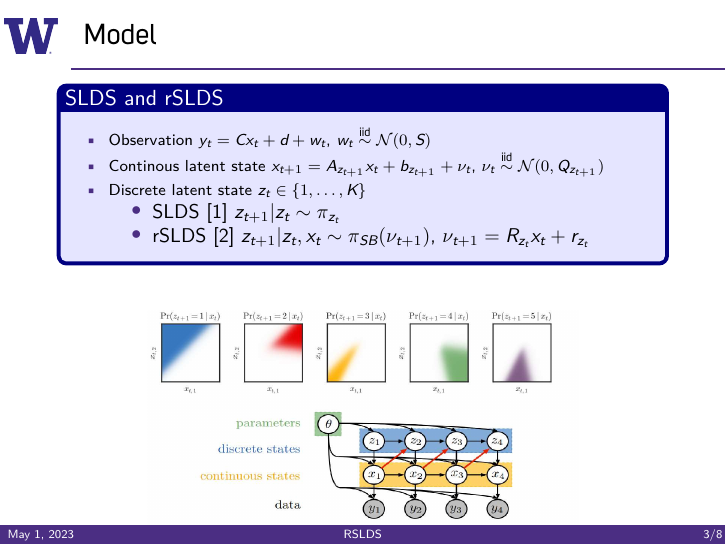
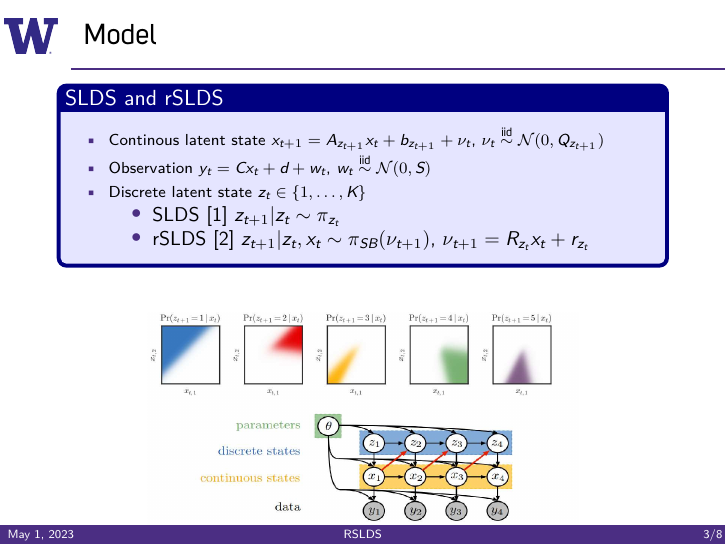
Before and after one commit to rohingilman/AMATH575-rSLDSs, LaTeX slides (Midterm Presentation/MidtermPresentation.tex): page 3 of 8. Compiled offline with XeLaTeX; a missing font is replaced by an installed copy or a similar font.

Commit message:
update the midterm slides

```diff
--- a/Midterm Presentation/MidtermPresentation.tex
+++ b/Midterm Presentation/MidtermPresentation.tex
@@ -59,8 +59,8 @@
 \begin{tcolorbox}[colback=blue!10!white,colframe=blue!50!black,title=SLDS and rSLDS,boxrule=2pt, boxsep=0.1em, left=0.1em, right=0.1em,
 fontupper=\fontsize{8}{10}\selectfont] %,height=2in
 \begin{enumerate}[\textbullet]
+\item Continous latent state $x_{t+1}=A_{z_{t+1}}x_t+b_{z_{t+1}}+\nu_t \text{, } \nu_t \overset{\mathrm{iid}}{\sim} \mathcal{N}(0,Q_{z_{t+1}})$
 \item Observation $y_t=C x_t+d+w_t\text{, }w_t \overset{\mathrm{iid}}{\sim} \mathcal{N}(0,S)$
-\item Continous latent state $x_{t+1}=A_{z_{t+1}}x_t+b_{z_{t+1}}+\nu_t \text{, } \nu_t \overset{\mathrm{iid}}{\sim} \mathcal{N}(0,Q_{z_{t+1}})$
     \item Discrete latent state $z_t \in \{1,\dots,K\}$
         \begin{itemize}
             \item SLDS {\cite{Ackerson&Fu}}
```
Also changed, not shown: Midterm Presentation/MidtermPresentation.pdf, 1 other file.
